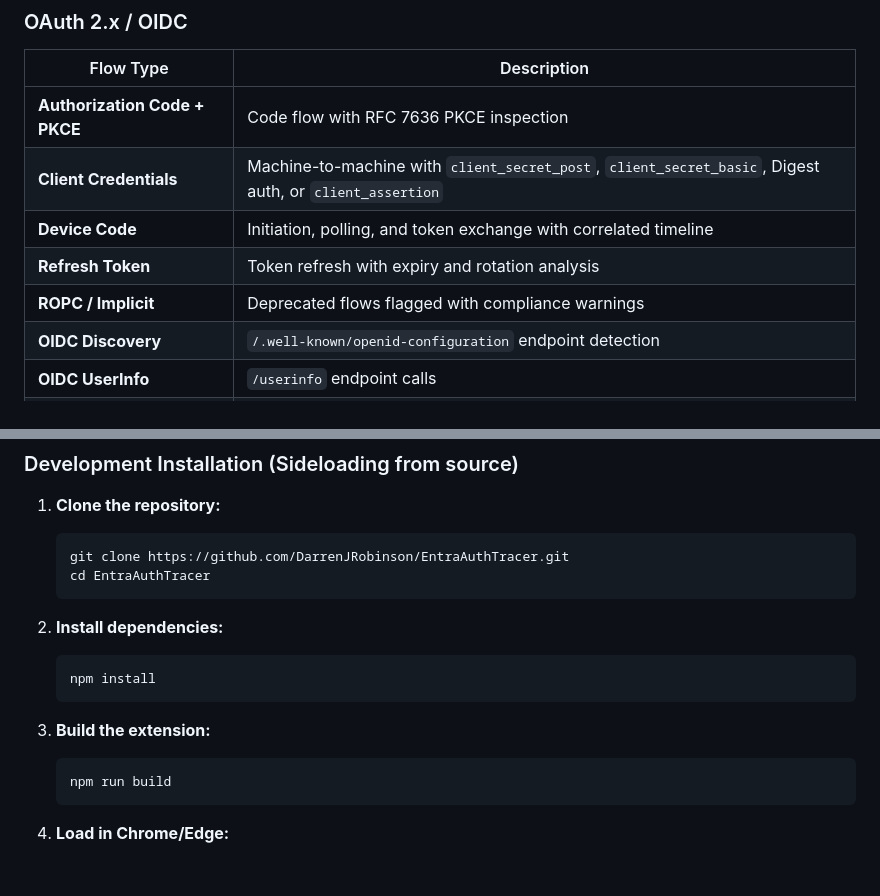
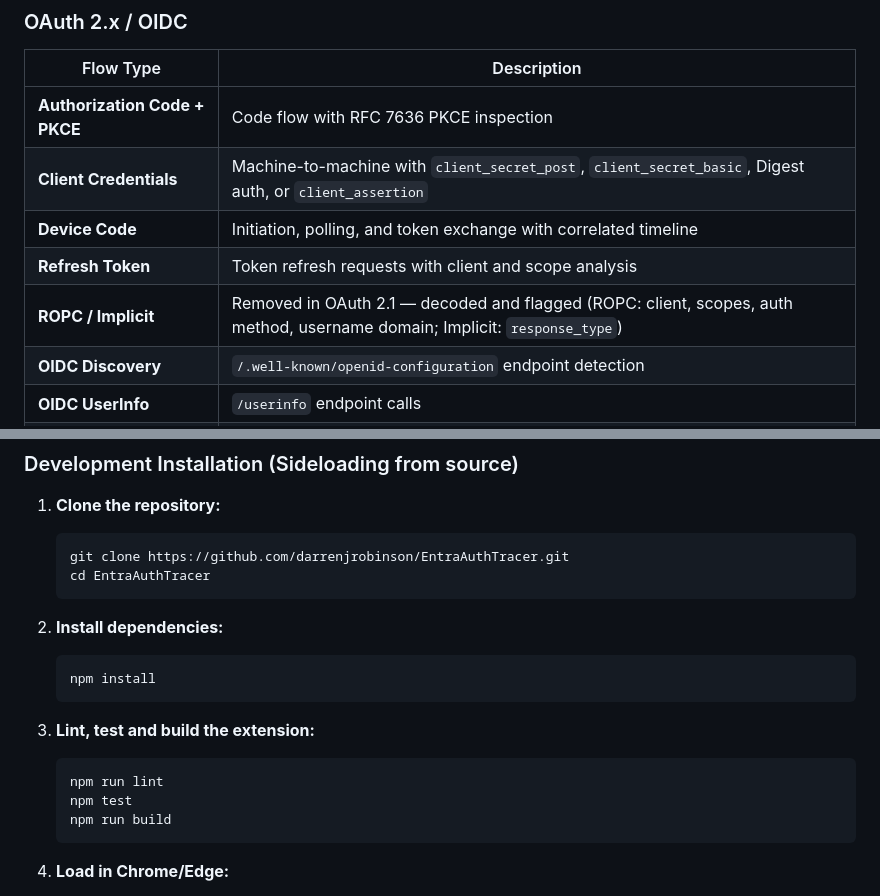
Before and after one commit to darrenjrobinson/EntraAuthTracer, a Markdown page: README.md, 2 parts joined by grey strips. GitHub-like rendering; blank space fills up the shorter version.

````diff
--- a/README.md
+++ b/README.md
@@ -148,8 +153,8 @@ Captures and decodes the full Verified ID lifecycle — issuance, presentation/v
 | **Authorization Code + PKCE** | Code flow with RFC 7636 PKCE inspection |
 | **Client Credentials** | Machine-to-machine with `client_secret_post`, `client_secret_basic`, Digest auth, or `client_assertion` |
 | **Device Code** | Initiation, polling, and token exchange with correlated timeline |
-| **Refresh Token** | Token refresh with expiry and rotation analysis |
-| **ROPC / Implicit** | Deprecated flows flagged with compliance warnings |
+| **Refresh Token** | Token refresh requests with client and scope analysis |
+| **ROPC / Implicit** | Removed in OAuth 2.1 — decoded and flagged (ROPC: client, scopes, auth method, username domain; Implicit: `response_type`) |
 | **OIDC Discovery** | `/.well-known/openid-configuration` endpoint detection |
 | **OIDC UserInfo** | `/userinfo` endpoint calls |
 | **OIDC Introspection** | `/introspect` token introspection |
@@ -215,7 +220,7 @@ Captures and decodes the full Verified ID lifecycle — issuance, presentation/v
 
 1. **Clone the repository:**
    ```bash
-   git clone https://github.com/DarrenJRobinson/EntraAuthTracer.git
+   git clone https://github.com/darrenjrobinson/EntraAuthTracer.git
    cd EntraAuthTracer
    ```
 
@@ -224,8 +229,10 @@ Captures and decodes the full Verified ID lifecycle — issuance, presentation/v
    npm install
    ```
 
-3. **Build the extension:**
+3. **Lint, test and build the extension:**
    ```bash
+   npm run lint
+   npm test
    npm run build
    ```
 
````
Also changed, not shown: other parts of README.md (+32 -26 lines), PRIVACY.md (+28 -14 lines), docs/PRD-v1.0.md (renamed from EntraAuthTracer.MD).
